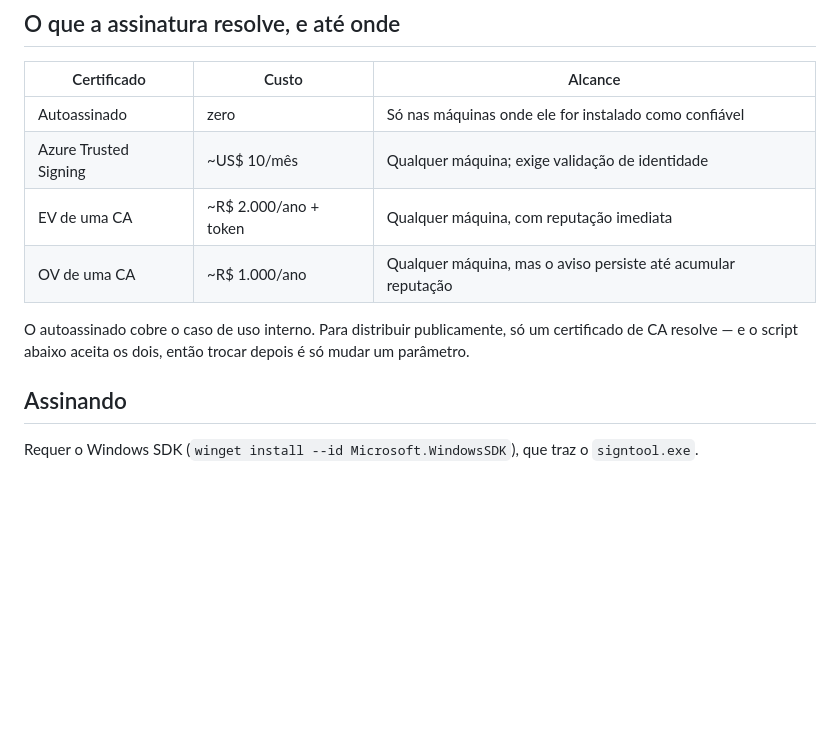
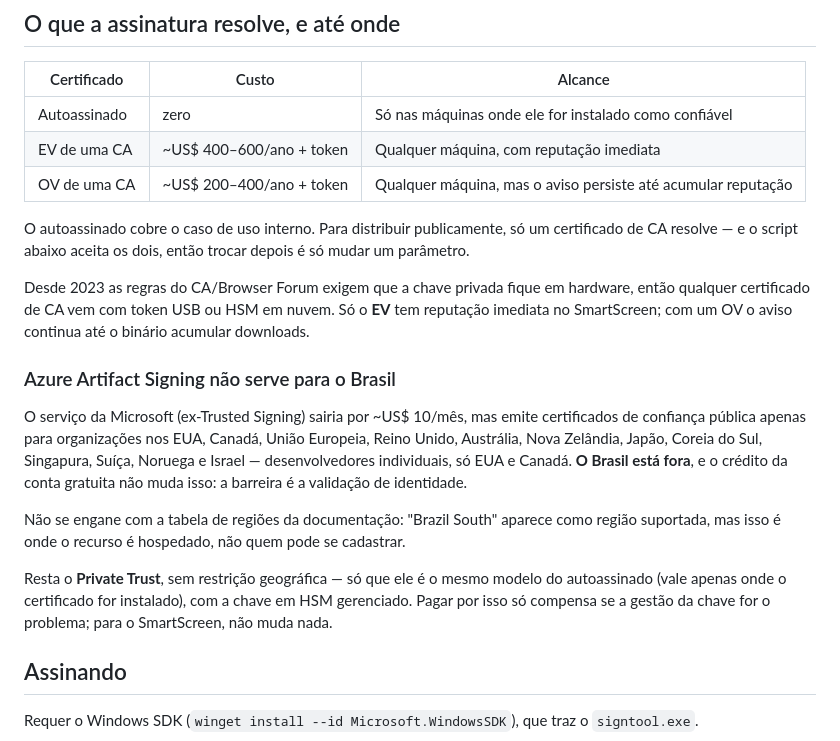
Before and after one commit to leozinhoszg/Keyring, a Markdown page: docs/RELEASE.md, the part around the change. GitHub-like rendering; blank space fills up the shorter version.

Commit message:
docs: Azure Artifact Signing nao atende o Brasil

```diff
--- a/docs/RELEASE.md
+++ b/docs/RELEASE.md
@@ -119,12 +119,30 @@ O SmartScreen decide por três critérios, e um `.exe` não assinado falha em to
 | Certificado | Custo | Alcance |
 |---|---|---|
 | Autoassinado | zero | Só nas máquinas onde ele for instalado como confiável |
-| Azure Trusted Signing | ~US$ 10/mês | Qualquer máquina; exige validação de identidade |
-| EV de uma CA | ~R$ 2.000/ano + token | Qualquer máquina, com reputação imediata |
-| OV de uma CA | ~R$ 1.000/ano | Qualquer máquina, mas o aviso persiste até acumular reputação |
+| EV de uma CA | ~US$ 400–600/ano + token | Qualquer máquina, com reputação imediata |
+| OV de uma CA | ~US$ 200–400/ano + token | Qualquer máquina, mas o aviso persiste até acumular reputação |
 
 O autoassinado cobre o caso de uso interno. Para distribuir publicamente, só um certificado
 de CA resolve — e o script abaixo aceita os dois, então trocar depois é só mudar um parâmetro.
+
+Desde 2023 as regras do CA/Browser Forum exigem que a chave privada fique em hardware, então
+qualquer certificado de CA vem com token USB ou HSM em nuvem. Só o **EV** tem reputação
+imediata no SmartScreen; com um OV o aviso continua até o binário acumular downloads.
+
+### Azure Artifact Signing não serve para o Brasil
+
+O serviço da Microsoft (ex-Trusted Signing) sairia por ~US$ 10/mês, mas emite certificados de
+confiança pública apenas para organizações nos EUA, Canadá, União Europeia, Reino Unido,
+Austrália, Nova Zelândia, Japão, Coreia do Sul, Singapura, Suíça, Noruega e Israel —
+desenvolvedores individuais, só EUA e Canadá. **O Brasil está fora**, e o crédito da conta
+gratuita não muda isso: a barreira é a validação de identidade.
+
+Não se engane com a tabela de regiões da documentação: "Brazil South" aparece como região
+suportada, mas isso é onde o recurso é hospedado, não quem pode se cadastrar.
+
+Resta o **Private Trust**, sem restrição geográfica — só que ele é o mesmo modelo do
+autoassinado (vale apenas onde o certificado for instalado), com a chave em HSM gerenciado.
+Pagar por isso só compensa se a gestão da chave for o problema; para o SmartScreen, não muda nada.
 
 ## Assinando
 
```
